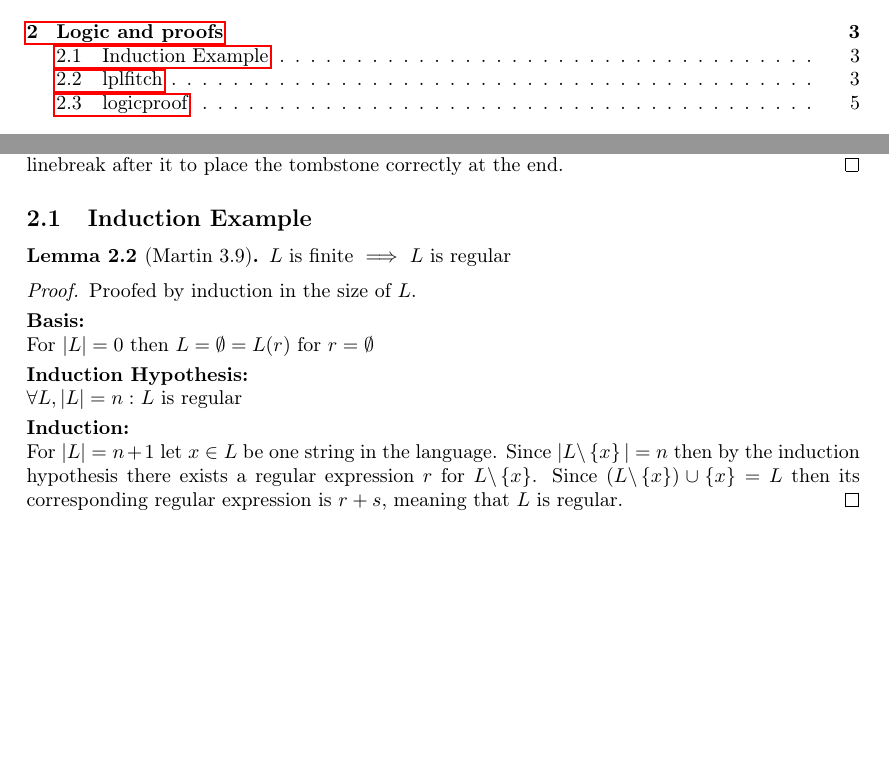
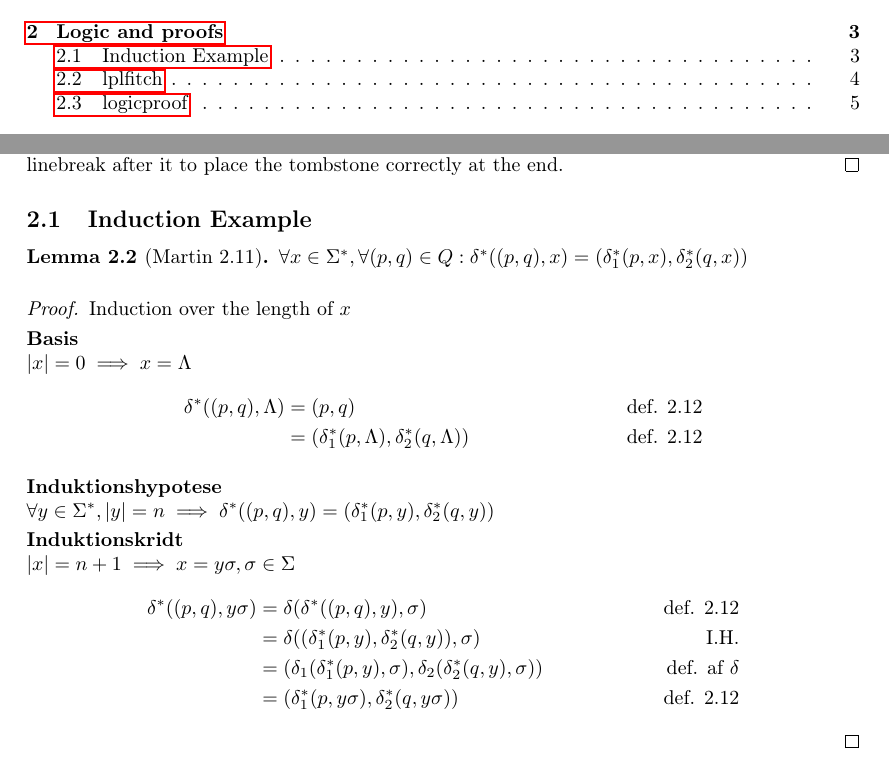
Before and after one commit to SSoelvsten/latex-preamble-and-examples, a LaTeX problem sheet (documents/examples.tex): two parts of pages 1 and 3 of 10, joined at a grey line, cut so that both start at the same text, the shorter picture padded with empty space. Compiled offline with pdfLaTeX.

Commit message:
Replaced induction proof

```diff
--- a/documents/examples.tex
+++ b/documents/examples.tex
@@ -83,19 +83,44 @@ With logic and more you want to make a \emph{theorem}, \emph{lemma}, \emph{propo
 \end{proof}
 
 \subsection{Induction Example}
-\begin{lemma}[Martin 3.9]
-	$L$ is finite $\implies$ $L$ is regular
+\begin{lemma}[Martin 2.11]
+	$\forall x \in \Sigma^* , \forall (p,q) \in Q: \delta^* ((p,q),x) = (\delta_1^* (p,x) , \delta_2^* (q,x))$
 \end{lemma}
 \begin{proof}
-	Proofed by induction in the size of $L$.
+	\vspace{0.6em} \noindent
+	Induction over the length of $x$
 
-	\lbparagraph{Basis:}
-	For $|L| = 0$ then $L = \emptyset = L(r)$ for $r = \emptyset$
+	\lbparagraph{Basis}
+	%lbparagraph is a paragraph made by, which immediatly makes a linebreak after wards too.
+		$\abs{x} = 0 \implies x = \Lambda$
+		\begin{align*}
+			\delta^*((p,q), \Lambda) &= (p,q)
+							&\text{def. 2.12}
+		\\
+						 &= (\delta_1^* (p,\Lambda) , \delta_2^* (q,\Lambda))
+						 	&\text{def. 2.12}
+		\end{align*}
 
-	\lbparagraph{Induction Hypothesis:}
-	$\forall L, |L| = n :$ $L$ is regular
+	\lbparagraph{Induktionshypotese}
+		$
+			\forall y \in \Sigma^*, \abs{y} = n
+				\implies \delta^*((p,q), y) = (\delta_1^*(p,y), \delta_2^*(q,y))
+		$
 
-	\lbparagraph{Induction:}
-	For $|L| = n + 1$ let $x \in L$ be one string in the language. Since $|L\backslash\set{x}| = n$ then by the induction hypothesis there exists a regular expression $r$ for $L \backslash \set{x}$. Since $(L\backslash\set{x})\cup\set{x} = L$ then its corresponding regular expression is $r + s$, meaning that $L$ is regular.
+	\lbparagraph{Induktionskridt}
+		$\abs{x} = n+1 \implies x = y\sigma, \sigma \in \Sigma$
+		\begin{align*}
+			\delta^*((p,q),y\sigma) &= \delta(\delta^*((p,q),y),\sigma)
+										&\text{def. 2.12}
+		\\
+							 		&= \delta((\delta_1^*(p,y), \delta_2^*(q,y)),\sigma)
+							 			&\text{I.H.}
+		\\
+							 		&= (\delta_1(\delta_1^*(p,y),\sigma), \delta_2(\delta_2^*(q,y),\sigma))
+							 			&\text{def. af } \delta
+		\\
+							 		&= (\delta_1^*(p,y\sigma), \delta_2^*(q,y\sigma))
+							 			&\text{def. 2.12}
+		\end{align*}
 \end{proof}
 
```
Also changed, not shown: documents/examples.pdf, documents/examples.tex (1 more changed lines).
